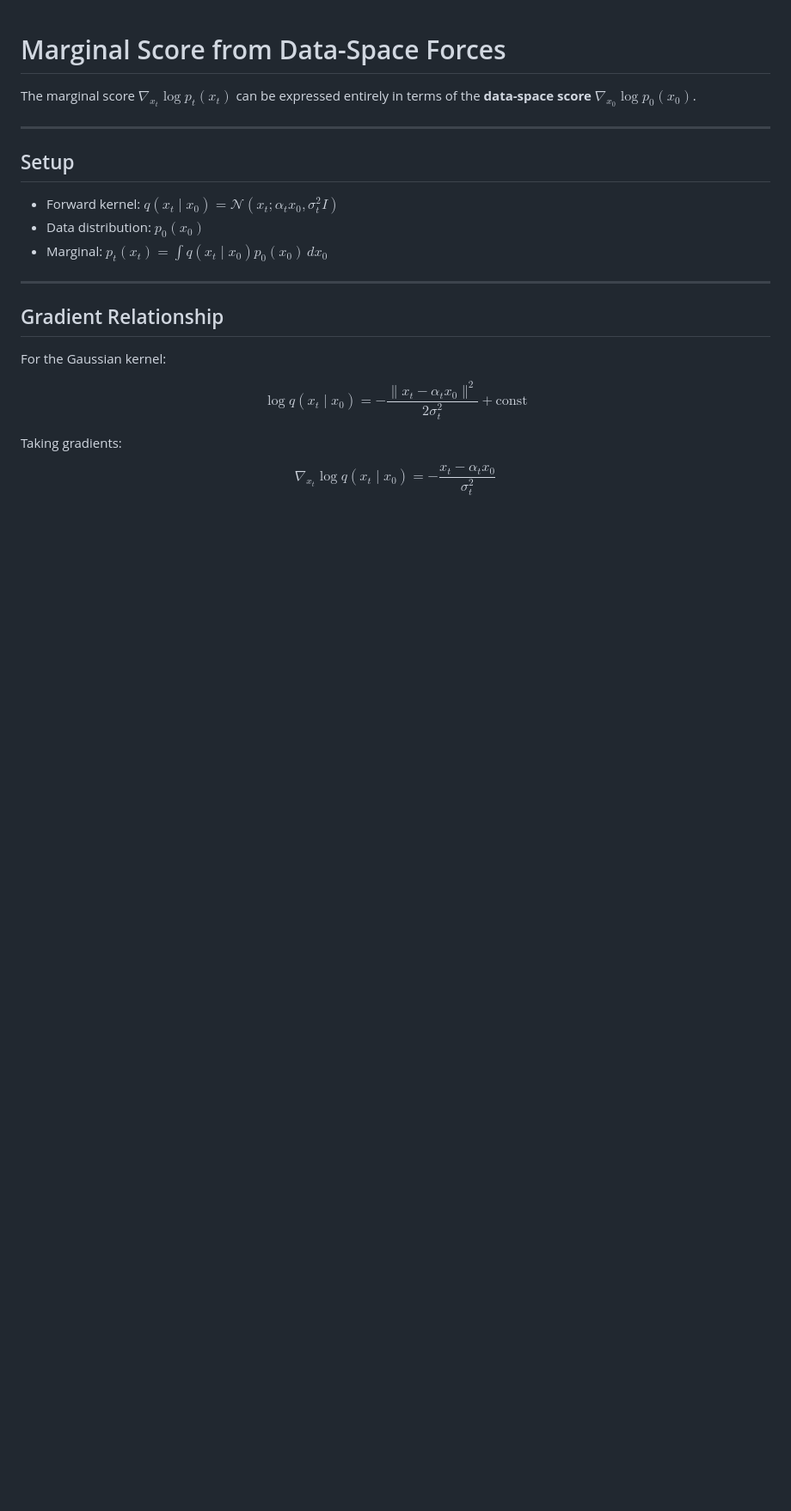
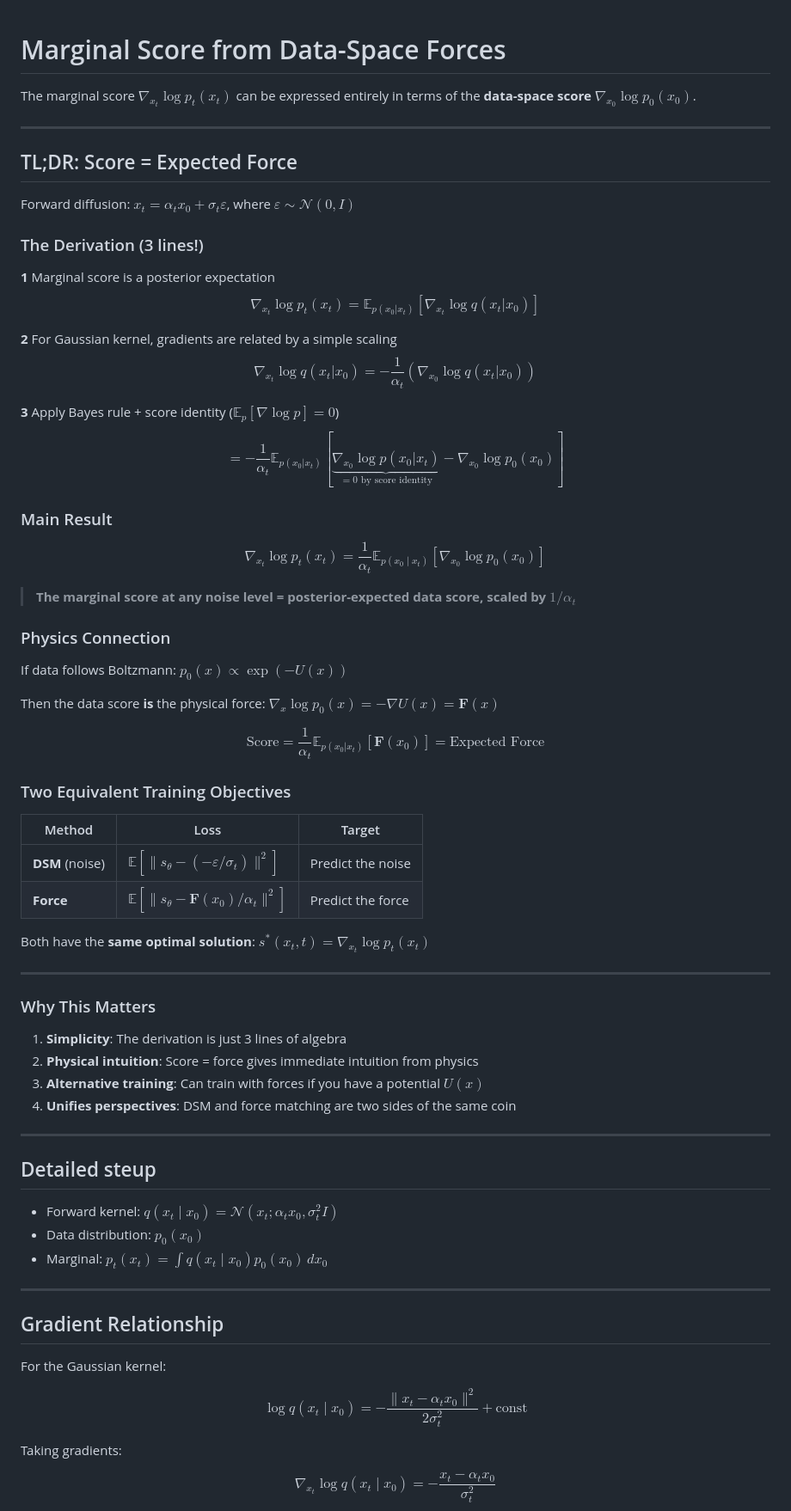
Before and after one commit to wwang2/1st-principle-diffusion, a Markdown page: force/force=score.md, the part around the change. Shown: that part at 86% size. Drawn GitHub-style; blank space fills up the shorter version.

Commit message:
more condensed intro

```diff
--- a/force/force=score.md
+++ b/force/force=score.md
@@ -4,7 +4,56 @@ The marginal score $\nabla_{x_t} \log p_t(x_t)$ can be expressed entirely in ter
 
 ---
 
-## Setup
+## TL;DR: Score = Expected Force
+
+Forward diffusion: $x_t = \alpha_t x_0 + \sigma_t \varepsilon$, where $\varepsilon \sim \mathcal{N}(0, I)$
+
+### The Derivation (3 lines!)
+
+**1** Marginal score is a posterior expectation
+$$\nabla_{x_t} \log p_t(x_t) = \mathbb{E}_{p(x_0|x_t)}\left[\nabla_{x_t} \log q(x_t|x_0)\right]$$
+
+**2** For Gaussian kernel, gradients are related by a simple scaling
+$$\nabla_{x_t} \log q(x_t|x_0) = -\frac{1}{\alpha_t}\left(\nabla_{x_0} \log q(x_t|x_0)\right)$$
+
+**3** Apply Bayes rule + score identity ($\mathbb{E}_p[\nabla \log p] = 0$)
+$$= -\frac{1}{\alpha_t}\mathbb{E}_{p(x_0|x_t)}\left[\underbrace{\nabla_{x_0}\log p(x_0|x_t)}_{=0\text{ by score identity}} - \nabla_{x_0}\log p_0(x_0)\right]$$
+
+### Main Result
+
+$$\boxed{\nabla_{x_t} \log p_t(x_t) = \frac{1}{\alpha_t} \mathbb{E}_{p(x_0 \mid x_t)}\left[ \nabla_{x_0} \log p_0(x_0) \right]}$$
+
+> **The marginal score at any noise level = posterior-expected data score, scaled by $1/\alpha_t$**
+
+### Physics Connection
+
+If data follows Boltzmann: $p_0(x) \propto \exp(-U(x))$
+
+Then the data score **is** the physical force: $\nabla_x \log p_0(x) = -\nabla U(x) = \mathbf{F}(x)$
+
+$$\boxed{\text{Score} = \frac{1}{\alpha_t}\mathbb{E}_{p(x_0|x_t)}[\mathbf{F}(x_0)] = \text{Expected Force}}$$
+
+### Two Equivalent Training Objectives
+
+| Method | Loss | Target |
+|--------|------|--------|
+| **DSM** (noise) | $\mathbb{E}\left[\|s_\theta - (-\varepsilon/\sigma_t)\|^2\right]$ | Predict the noise |
+| **Force** | $\mathbb{E}\left[\|s_\theta - \mathbf{F}(x_0)/\alpha_t\|^2\right]$ | Predict the force |
+
+Both have the **same optimal solution**: $s^*(x_t, t) = \nabla_{x_t}\log p_t(x_t)$
+
+---
+
+### Why This Matters
+
+1. **Simplicity**: The derivation is just 3 lines of algebra
+2. **Physical intuition**: Score = force gives immediate intuition from physics
+3. **Alternative training**: Can train with forces if you have a potential $U(x)$
+4. **Unifies perspectives**: DSM and force matching are two sides of the same coin
+
+---
+
+## Detailed steup
 
 - Forward kernel: $q(x_t \mid x_0) = \mathcal{N}(x_t; \alpha_t x_0, \sigma_t^2 I)$
 - Data distribution: $p_0(x_0)$
```
